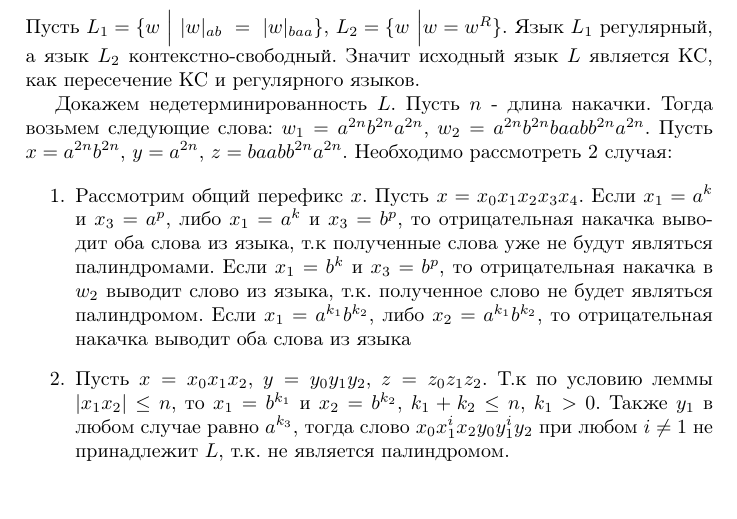
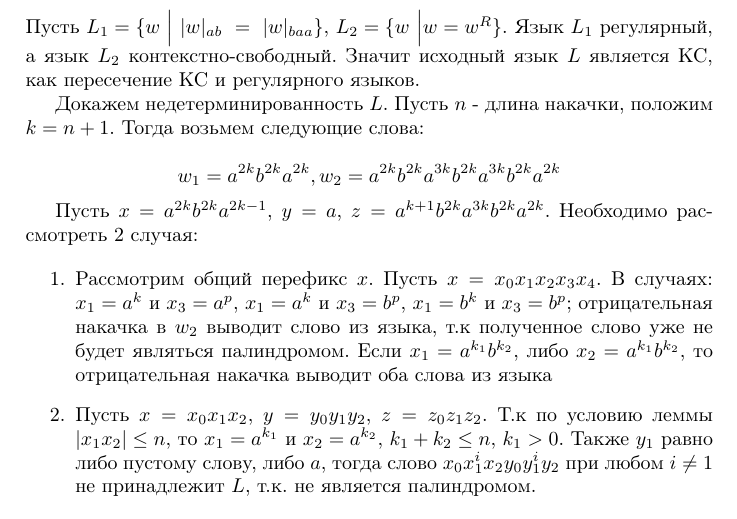
Before and after one commit to t1d333/TFL, a LaTeX document (RK2/solutions.tex): part of page 4 of 5, cut so that both start at the same text, the shorter picture padded with empty space. Compiled offline with pdfLaTeX.

Commit message:
RK2: fixed second

```diff
--- a/RK2/solutions.tex
+++ b/RK2/solutions.tex
@@ -93,11 +93,15 @@ $$w = b^{i_0}a^{p_1}c^{k_1}b^{i_1}a^{p_2}c^{k_2}b^{i_2}a^{p_3}c^{k_3}b^{i_3}\ldo
 
 Пусть $L_1 = \{w \ \Big| \ |w|_{ab} \ = \ |w|_{baa} \}$, $L_2 = \{w \ \Big| w = w^{R}\}$. Язык $L_1$ регулярный, а язык $L_2$ контекстно-свободный. Значит исходный язык $L$ является КС, как пересечение КС и регулярного языков.
 
-Докажем недетерминированность $L$. Пусть $n$ - длина накачки. Тогда возьмем следующие слова: $w_1 = a^{2n}b^{2n}a^{2n}$, $w_2 = a^{2n}b^{2n}baabb^{2n}a^{2n}$. Пусть $x = a^{2n}b^{2n}$, $y = a^{2n}$, $z = baabb^{2n}a^{2n}$. Необходимо рассмотреть 2 случая:
+Докажем недетерминированность $L$. Пусть $n$ - длина накачки, положим $k = n + 1$. Тогда возьмем следующие слова:
+
+$$w_1 = a^{2k}b^{2k}a^{2k}, w_2 = a^{2k}b^{2k}a^{3k}b^{2k}a^{3k}b^{2k}a^{2k}$$
+
+Пусть $x = a^{2k}b^{2k}a^{2k - 1}$, $y = a$, $z = a^{k + 1}b^{2k}a^{3k}b^{2k}a^{2k}$. Необходимо рассмотреть 2 случая:
 
 \begin{enumerate}
-  \item{Рассмотрим общий перефикс $x$. Пусть $x = x_0 x_1 x_2 x_3 x_4$. Если $x_1 = a^k$ и $x_3 = a^p$, либо $x_1 = a^k$ и $x_3 = b^p$, то отрицательная накачка выводит оба слова из языка, т.к полученные слова уже не будут являться палиндромами. Если $x_1 = b^k$ и $x_3 = b^p$}, то отрицательная накачка в $w_2$ выводит слово из языка, т.к. полученное слово не будет являться палиндромом. Если $x_1 = a^{k_1} b^{k_2}$, либо $x_2 = a^{k_1} b^{k_2}$, то отрицательная накачка выводит оба слова из языка
-  \item{Пусть $x = x_0 x_1 x_2$, $y = y_0 y_1 y_2$, $z = z_0 z_1 z_2$}. Т.к по условию леммы $|x_1 x_2| \leq n$, то $x_1 = b^{k_1}$ и $x_2 = b^{k_2}$, $k_1 + k_2 \leq n$, $k_1 > 0$. Также $y_1$ в любом случае равно $a^{k_3}$, тогда слово $x_0 x_1^{i} x_2 y_0 y_1^{i} y_2$ при любом $i \neq 1$ не принадлежит $L$, т.к. не является палиндромом.
+  \item{Рассмотрим общий перефикс $x$. Пусть $x = x_0 x_1 x_2 x_3 x_4$. В случаях: $x_1 = a^k$ и $x_3 = a^p$, $x_1 = a^k$ и $x_3 = b^p$, $x_1 = b^k$ и $x_3 = b^p$}; отрицательная накачка в $w_2$ выводит слово из языка, т.к полученное слово уже не будет являться палиндромом. Если $x_1 = a^{k_1} b^{k_2}$, либо $x_2 = a^{k_1} b^{k_2}$, то отрицательная накачка выводит оба слова из языка
+  \item{Пусть $x = x_0 x_1 x_2$, $y = y_0 y_1 y_2$, $z = z_0 z_1 z_2$}. Т.к по условию леммы $|x_1 x_2| \leq n$, то $x_1 = a^{k_1}$ и $x_2 = a^{k_2}$, $k_1 + k_2 \leq n$, $k_1 > 0$. Также $y_1$ равно либо пустому слову, либо $a$, тогда слово $x_0 x_1^{i} x_2 y_0 y_1^{i} y_2$ при любом $i \neq 1$ не принадлежит $L$, т.к. не является палиндромом.
 \end{enumerate}
 
 Следовательно, данный язык не является детерменированным КС языком.
```
Also changed, not shown: RK2/solutions.pdf.
